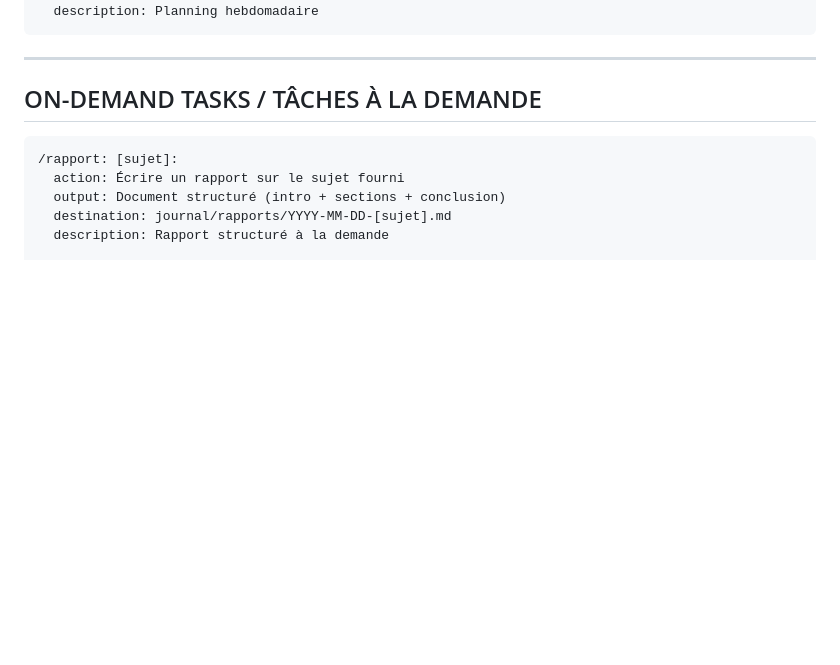
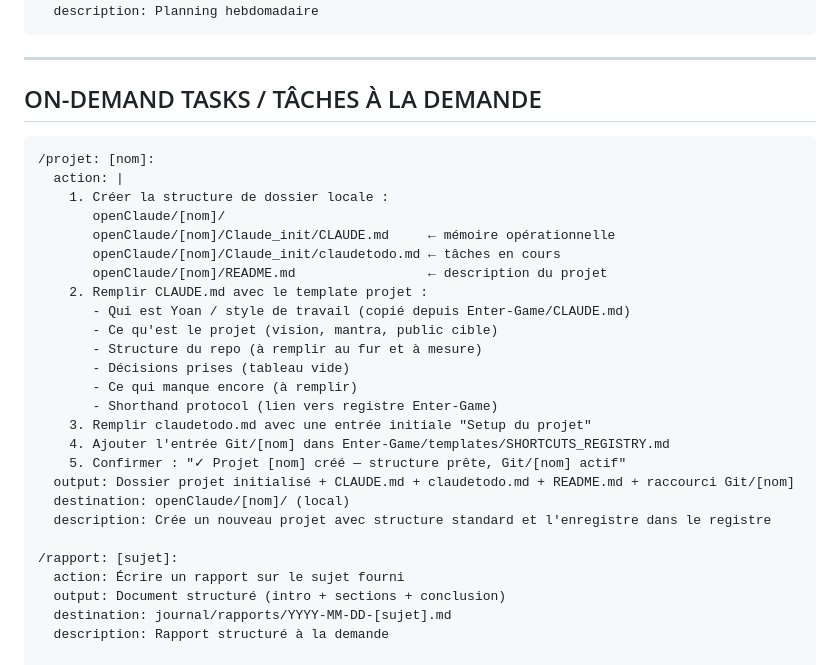
Before and after one commit to yoanMaisonneuve/Enter-Game, a Markdown page: templates/SHORTCUTS_REGISTRY.md, the part around the change. Rendered like a GitHub page; blank space fills up the shorter version.

Commit message:
feat: add /projet command — creates new project folder + registers Git/[nom]

````diff
--- a/templates/SHORTCUTS_REGISTRY.md
+++ b/templates/SHORTCUTS_REGISTRY.md
@@ -102,6 +102,27 @@ Git/[ton-projet]:
 ## ON-DEMAND TASKS / TÂCHES À LA DEMANDE
 
 ```
+/projet: [nom]:
+  action: |
+    1. Créer la structure de dossier locale :
+       openClaude/[nom]/
+       openClaude/[nom]/Claude_init/CLAUDE.md     ← mémoire opérationnelle
+       openClaude/[nom]/Claude_init/claudetodo.md ← tâches en cours
+       openClaude/[nom]/README.md                 ← description du projet
+    2. Remplir CLAUDE.md avec le template projet :
+       - Qui est Yoan / style de travail (copié depuis Enter-Game/CLAUDE.md)
+       - Ce qu'est le projet (vision, mantra, public cible)
+       - Structure du repo (à remplir au fur et à mesure)
+       - Décisions prises (tableau vide)
+       - Ce qui manque encore (à remplir)
+       - Shorthand protocol (lien vers registre Enter-Game)
+    3. Remplir claudetodo.md avec une entrée initiale "Setup du projet"
+    4. Ajouter l'entrée Git/[nom] dans Enter-Game/templates/SHORTCUTS_REGISTRY.md
+    5. Confirmer : "✓ Projet [nom] créé — structure prête, Git/[nom] actif"
+  output: Dossier projet initialisé + CLAUDE.md + claudetodo.md + README.md + raccourci Git/[nom]
+  destination: openClaude/[nom]/ (local)
+  description: Crée un nouveau projet avec structure standard et l'enregistre dans le registre
+
 /rapport: [sujet]:
   action: Écrire un rapport sur le sujet fourni
   output: Document structuré (intro + sections + conclusion)
````
